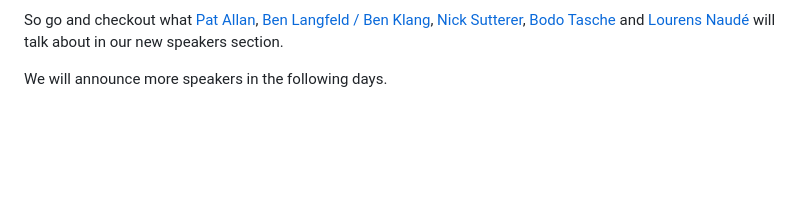
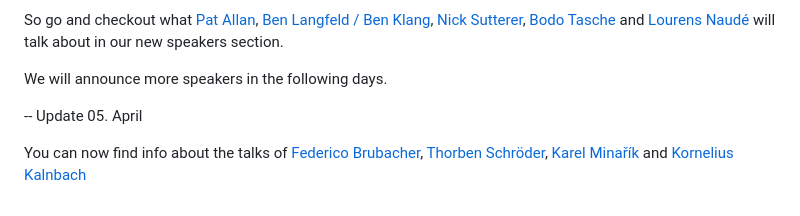
Before and after one commit to Overbryd/euruko2011_website, a Markdown page: _posts/2011-04-02-here-are-the-speakers.md, the part around the change. GitHub-like rendering; blank space fills up the shorter version.

Commit message:
4 new speakers, 1 picture still missing.

```diff
--- a/_posts/2011-04-02-here-are-the-speakers.md
+++ b/_posts/2011-04-02-here-are-the-speakers.md
@@ -16,3 +16,7 @@ Before announcing the first speakers we would like to give you an overview of wh
 So go and checkout what [Pat Allan](/speakers.html#Pat-Allan), [Ben Langfeld / Ben Klang](/speakers.html#Ben-Langfeld), [Nick Sutterer](/speakers.html#Nick-Sutterer), [Bodo Tasche](/speakers.html#Bodo-Tasche) and [Lourens Naudé](/speakers.html#Lourens-Naude) will talk about in our new speakers section.
 
 We will announce more speakers in the following days.
+
+-- Update 05. April
+
+You can now find info about the talks of [Federico Brubacher](/speakers.html#Federico-Brubacher), [Thorben Schröder](/speakers.html#Thorben-Schroeder), [Karel Minařík](/speakers.html#Karel-Minarik) and [Kornelius Kalnbach](/speakers.html#Kornelius-Kalnbach)
```
Also changed, not shown: images/speakers/karel-minarik.jpg (added), images/speakers/thorben-schroeder.jpg (added), 1 other file.
